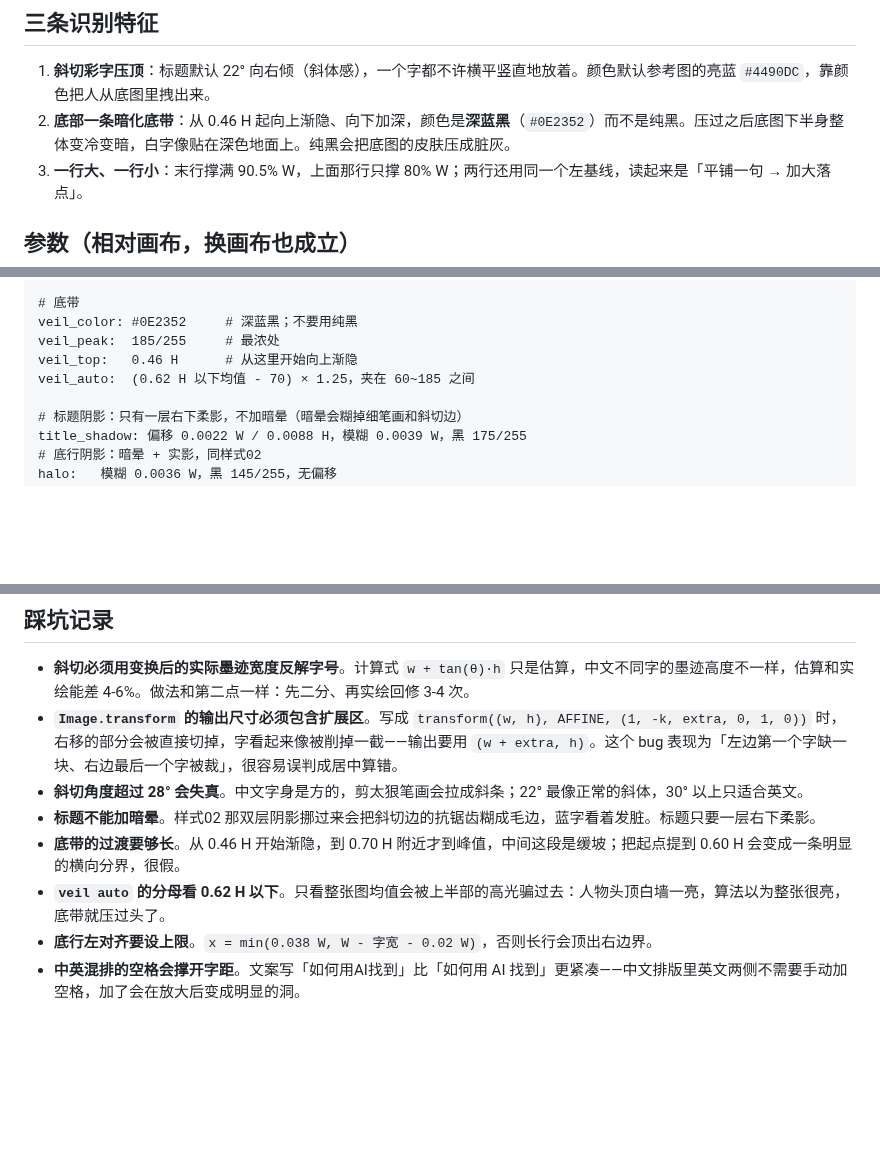
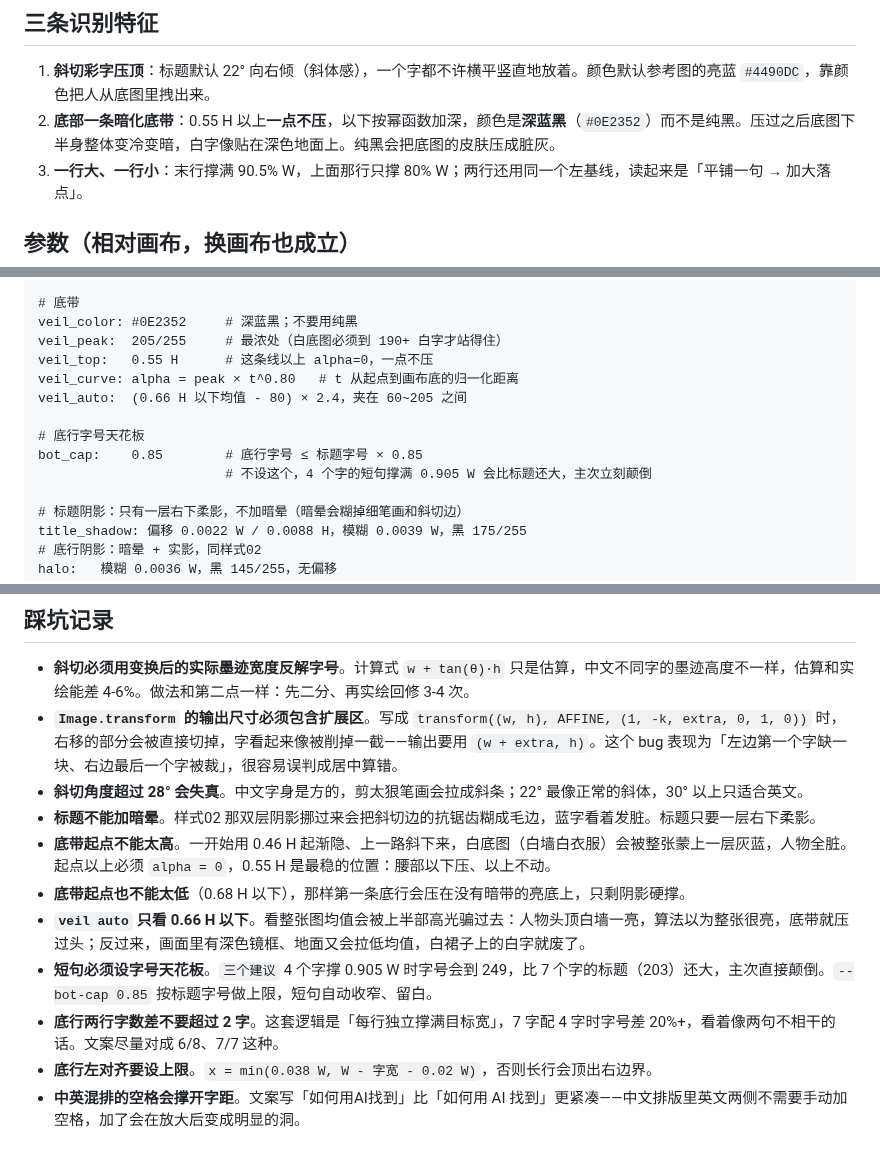
Before and after one commit to JasonBour/Jason-xhs-cover, a Markdown page: style-library/04-斜字压顶.md, 3 parts joined by grey strips. Drawn GitHub-style; blank space fills up the shorter version.

```diff
--- a/style-library/04-斜字压顶.md
+++ b/style-library/04-斜字压顶.md
@@ -27,7 +27,7 @@ core:
 ## 三条识别特征
 
 1. **斜切彩字压顶**：标题默认 22° 向右倾（斜体感），一个字都不许横平竖直地放着。颜色默认参考图的亮蓝 `#4490DC`，靠颜色把人从底图里拽出来。
-2. **底部一条暗化底带**：从 0.46 H 起向上渐隐、向下加深，颜色是**深蓝黑**（`#0E2352`）而不是纯黑。压过之后底图下半身整体变冷变暗，白字像贴在深色地面上。纯黑会把底图的皮肤压成脏灰。
+2. **底部一条暗化底带**：0.55 H 以上**一点不压**，以下按幂函数加深，颜色是**深蓝黑**（`#0E2352`）而不是纯黑。压过之后底图下半身整体变冷变暗，白字像贴在深色地面上。纯黑会把底图的皮肤压成脏灰。
 3. **一行大、一行小**：末行撑满 90.5% W，上面那行只撑 80% W；两行还用同一个左基线，读起来是「平铺一句 → 加大落点」。
 
 ## 参数（相对画布，换画布也成立）
@@ -46,9 +46,14 @@ size_range: 0.055 W ≤ 字号 ≤ 0.420 W
 
 # 底带
 veil_color: #0E2352     # 深蓝黑；不要用纯黑
-veil_peak:  185/255     # 最浓处
-veil_top:   0.46 H      # 从这里开始向上渐隐
-veil_auto:  (0.62 H 以下均值 - 70) × 1.25，夹在 60~185 之间
+veil_peak:  205/255     # 最浓处（白底图必须到 190+ 白字才站得住）
+veil_top:   0.55 H      # 这条线以上 alpha=0，一点不压
+veil_curve: alpha = peak × t^0.80   # t 从起点到画布底的归一化距离
+veil_auto:  (0.66 H 以下均值 - 80) × 2.4，夹在 60~205 之间
+
+# 底行字号天花板
+bot_cap:    0.85        # 底行字号 ≤ 标题字号 × 0.85
+                        # 不设这个，4 个字的短句撑满 0.905 W 会比标题还大，主次立刻颠倒
 
 # 标题阴影：只有一层右下柔影，不加暗晕（暗晕会糊掉细笔画和斜切边）
 title_shadow: 偏移 0.0022 W / 0.0088 H，模糊 0.0039 W，黑 175/255
@@ -103,7 +110,10 @@ python tools/style04_title_band.py --base 底图.png --out 封面.png \
 - **`Image.transform` 的输出尺寸必须包含扩展区**。写成 `transform((w, h), AFFINE, (1, -k, extra, 0, 1, 0))` 时，右移的部分会被直接切掉，字看起来像被削掉一截——输出要用 `(w + extra, h)`。这个 bug 表现为「左边第一个字缺一块、右边最后一个字被裁」，很容易误判成居中算错。
 - **斜切角度超过 28° 会失真**。中文字身是方的，剪太狠笔画会拉成斜条；22° 最像正常的斜体，30° 以上只适合英文。
 - **标题不能加暗晕**。样式02 那双层阴影挪过来会把斜切边的抗锯齿糊成毛边，蓝字看着发脏。标题只要一层右下柔影。
-- **底带的过渡要够长**。从 0.46 H 开始渐隐，到 0.70 H 附近才到峰值，中间这段是缓坡；把起点提到 0.60 H 会变成一条明显的横向分界，很假。
-- **`veil auto` 的分母看 0.62 H 以下**。只看整张图均值会被上半部的高光骗过去：人物头顶白墙一亮，算法以为整张很亮，底带就压过头了。
+- **底带起点不能太高**。一开始用 0.46 H 起渐隐、上一路斜下来，白底图（白墙白衣服）会被整张蒙上一层灰蓝，人物全脏。起点以上必须 `alpha = 0`，0.55 H 是最稳的位置：腰部以下压、以上不动。
+- **底带起点也不能太低**（0.68 H 以下），那样第一条底行会压在没有暗带的亮底上，只剩阴影硬撑。
+- **`veil auto` 只看 0.66 H 以下**。看整张图均值会被上半部高光骗过去：人物头顶白墙一亮，算法以为整张很亮，底带就压过头；反过来，画面里有深色镜框、地面又会拉低均值，白裙子上的白字就废了。
+- **短句必须设字号天花板**。`三个建议` 4 个字撑 0.905 W 时字号会到 249，比 7 个字的标题（203）还大，主次直接颠倒。`--bot-cap 0.85` 按标题字号做上限，短句自动收窄、留白。
+- **底行两行字数差不要超过 2 字**。这套逻辑是「每行独立撑满目标宽」，7 字配 4 字时字号差 20%+，看着像两句不相干的话。文案尽量对成 6/8、7/7 这种。
 - **底行左对齐要设上限**。`x = min(0.038 W, W - 字宽 - 0.02 W)`，否则长行会顶出右边界。
 - **中英混排的空格会撑开字距**。文案写「如何用AI找到」比「如何用 AI 找到」更紧凑——中文排版里英文两侧不需要手动加空格，加了会在放大后变成明显的洞。
```
Also changed, not shown: other parts of style-library/04-斜字压顶.md (+2 -0 lines), README.md (+7 -3 lines), assets/showcase/04-斜字压顶.jpg, assets/showcase/all-styles.jpg, 1 other file.
